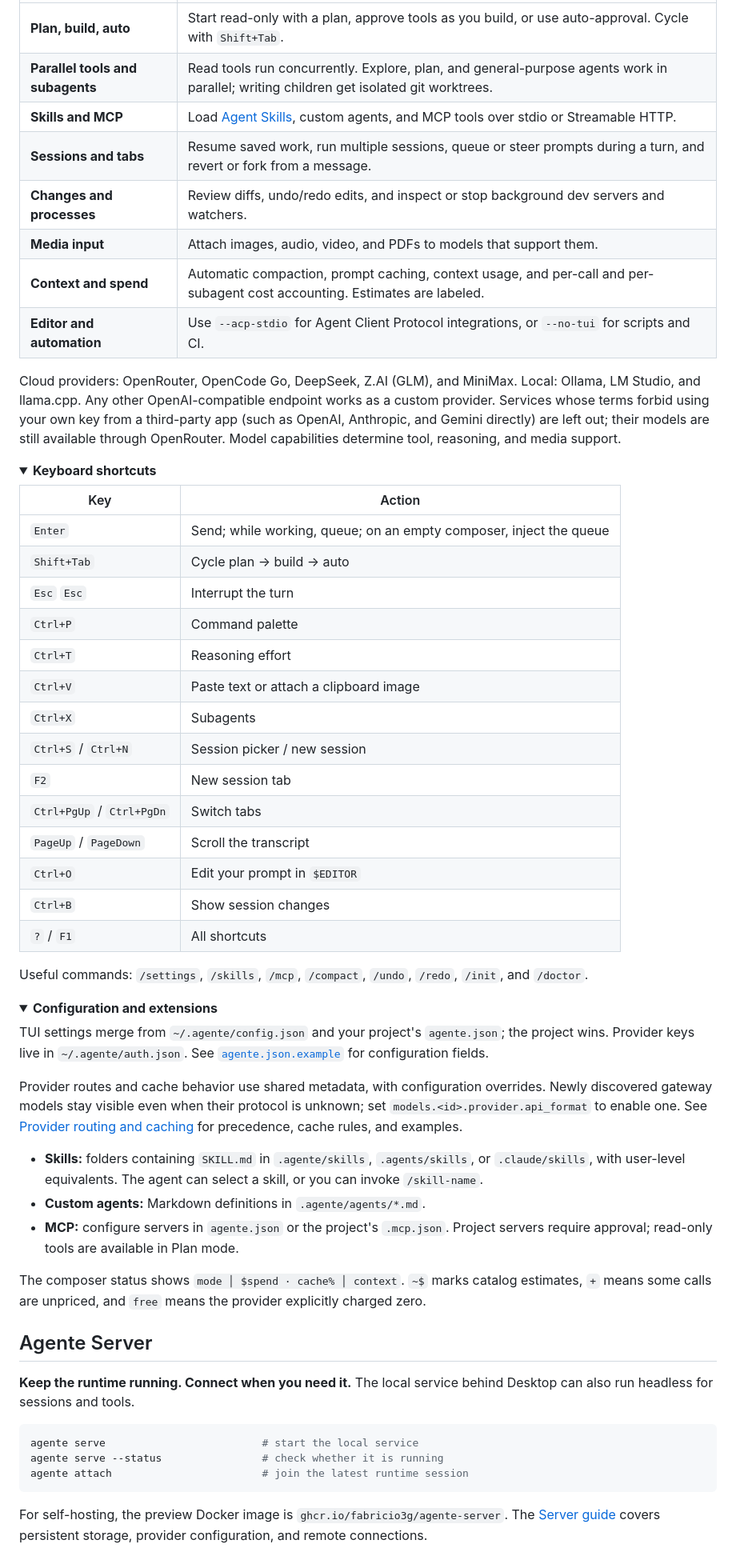
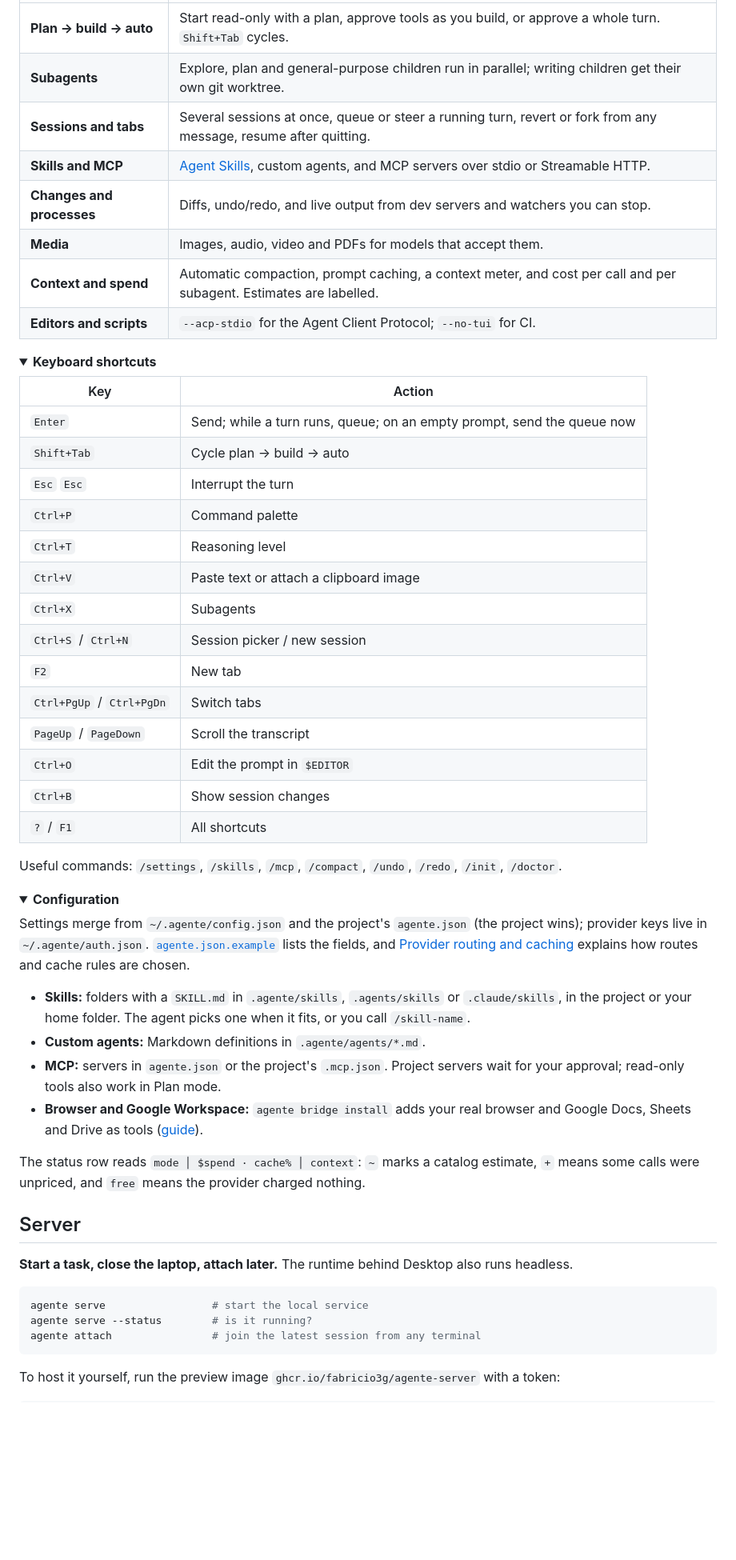
Before and after one commit to fabricio3g/AgenteCode, a Markdown page: README.md, the part around one of its changes. Shown at 80% size. Drawn GitHub-style; folded sections open; blank space fills up the shorter version.

````diff
--- a/README.md
+++ b/README.md
@@ -152,63 +137,60 @@ agente --no-tui "fix the failing test"   # headless; auto-approves tools
 |---|---|
-| **Plan, build, auto** | Start read-only with a plan, approve tools as you build, or use auto-approval. Cycle with `Shift+Tab`. |
-| **Parallel tools and subagents** | Read tools run concurrently. Explore, plan, and general-purpose agents work in parallel; writing children get isolated git worktrees. |
-| **Skills and MCP** | Load [Agent Skills](https://agentskills.io/specification), custom agents, and MCP tools over stdio or Streamable HTTP. |
-| **Sessions and tabs** | Resume saved work, run multiple sessions, queue or steer prompts during a turn, and revert or fork from a message. |
-| **Changes and processes** | Review diffs, undo/redo edits, and inspect or stop background dev servers and watchers. |
-| **Media input** | Attach images, audio, video, and PDFs to models that support them. |
-| **Context and spend** | Automatic compaction, prompt caching, context usage, and per-call and per-subagent cost accounting. Estimates are labeled. |
-| **Editor and automation** | Use `--acp-stdio` for Agent Client Protocol integrations, or `--no-tui` for scripts and CI. |
-
-Cloud providers: OpenRouter, OpenCode Go, DeepSeek, Z.AI (GLM), and MiniMax. Local: Ollama, LM Studio, and llama.cpp. Any other OpenAI-compatible endpoint works as a custom provider. Services whose terms forbid using your own key from a third-party app (such as OpenAI, Anthropic, and Gemini directly) are left out; their models are still available through OpenRouter. Model capabilities determine tool, reasoning, and media support.
+| **Plan → build → auto** | Start read-only with a plan, approve tools as you build, or approve a whole turn. `Shift+Tab` cycles. |
+| **Subagents** | Explore, plan and general-purpose children run in parallel; writing children get their own git worktree. |
+| **Sessions and tabs** | Several sessions at once, queue or steer a running turn, revert or fork from any message, resume after quitting. |
+| **Skills and MCP** | [Agent Skills](https://agentskills.io/specification), custom agents, and MCP servers over stdio or Streamable HTTP. |
+| **Changes and processes** | Diffs, undo/redo, and live output from dev servers and watchers you can stop. |
+| **Media** | Images, audio, video and PDFs for models that accept them. |
+| **Context and spend** | Automatic compaction, prompt caching, a context meter, and cost per call and per subagent. Estimates are labelled. |
+| **Editors and scripts** | `--acp-stdio` for the Agent Client Protocol; `--no-tui` for CI. |
 
 <details>
 <summary><strong>Keyboard shortcuts</strong></summary>
 
 | Key | Action |
 |---|---|
-| `Enter` | Send; while working, queue; on an empty composer, inject the queue |
+| `Enter` | Send; while a turn runs, queue; on an empty prompt, send the queue now |
 | `Shift+Tab` | Cycle plan → build → auto |
 | `Esc` `Esc` | Interrupt the turn |
 | `Ctrl+P` | Command palette |
-| `Ctrl+T` | Reasoning effort |
+| `Ctrl+T` | Reasoning level |
 | `Ctrl+V` | Paste text or attach a clipboard image |
 | `Ctrl+X` | Subagents |
 | `Ctrl+S` / `Ctrl+N` | Session picker / new session |
-| `F2` | New session tab |
+| `F2` | New tab |
 | `Ctrl+PgUp` / `Ctrl+PgDn` | Switch tabs |
 | `PageUp` / `PageDown` | Scroll the transcript |
-| `Ctrl+O` | Edit your prompt in `$EDITOR` |
+| `Ctrl+O` | Edit the prompt in `$EDITOR` |
 | `Ctrl+B` | Show session changes |
 | `?` / `F1` | All shortcuts |
 
-Useful commands: `/settings`, `/skills`, `/mcp`, `/compact`, `/undo`, `/redo`, `/init`, and `/doctor`.
+Useful commands: `/settings`, `/skills`, `/mcp`, `/compact`, `/undo`, `/redo`, `/init`, `/doctor`.
 
 </details>
 
 <details>
-<summary><strong>Configuration and extensions</strong></summary>
+<summary><strong>Configuration</strong></summary>
 
-TUI settings merge from `~/.agente/config.json` and your project's `agente.json`; the project wins. Provider keys live in `~/.agente/auth.json`. See [`agente.json.example`](agente.json.example) for configuration fields.
+Settings merge from `~/.agente/config.json` and the project's `agente.json` (the project wins); provider keys live in `~/.agente/auth.json`. [`agente.json.example`](agente.json.example) lists the fields, and [Provider routing and caching](docs/PROVIDERS.md) explains how routes and cache rules are chosen.
 
-Provider routes and cache behavior use shared metadata, with configuration overrides. Newly discovered gateway models stay visible even when their protocol is unknown; set `models.<id>.provider.api_format` to enable one. See [Provider routing and caching](docs/PROVIDERS.md) for precedence, cache rules, and examples.
+- **Skills:** folders with a `SKILL.md` in `.agente/skills`, `.agents/skills` or `.claude/skills`, in the project or your home folder. The agent picks one when it fits, or you call `/skill-name`.
+- **Custom agents:** Markdown definitions in `.agente/agents/*.md`.
+- **MCP:** servers in `agente.json` or the project's `.mcp.json`. Project servers wait for your approval; read-only tools also work in Plan mode.
+- **Browser and Google Workspace:** `agente bridge install` adds your real browser and Google Docs, Sheets and Drive as tools ([guide](docs/GOOGLE_WORKSPACE.md)).
 
-- **Skills:** folders containing `SKILL.md` in `.agente/skills`, `.agents/skills`, or `.claude/skills`, with user-level equivalents. The agent can select a skill, or you can invoke `/skill-name`.
-- **Custom agents:** Markdown definitions in `.agente/agents/*.md`.
-- **MCP:** configure servers in `agente.json` or the project's `.mcp.json`. Project servers require approval; read-only tools are available in Plan mode.
-
-The composer status shows `mode │ $spend · cache% │ context`. `~$` marks catalog estimates, `+` means some calls are unpriced, and `free` means the provider explicitly charged zero.
+The status row reads `mode │ $spend · cache% │ context`: `~` marks a catalog estimate, `+` means some calls were unpriced, and `free` means the provider charged nothing.
 
 </details>
 
-## Agente Server
+## Server
 
-**Keep the runtime running. Connect when you need it.** The local service behind Desktop can also run headless for sessions and tools.
+**Start a task, close the laptop, attach later.** The runtime behind Desktop also runs headless.
 
 ```bash
-agente serve                         # start the local service
-agente serve --status                # check whether it is running
-agente attach                        # join the latest runtime session
+agente serve                 # start the local service
+agente serve --status        # is it running?
+agente attach                # join the latest session from any terminal
 ```
 
-For self-hosting, the preview Docker image is `ghcr.io/fabricio3g/agente-server`. The [Server guide](docs/SERVER.md) covers persistent storage, provider configuration, and remote connections.
+To host it yourself, run the preview image `ghcr.io/fabricio3g/agente-server` with a token:
 
````
Also changed, not shown: other parts of README.md (+109 -99 lines), assets/screenshots/README.md (+13 -10 lines), assets/screenshots/desktop-code.png, assets/screenshots/desktop.png, assets/screenshots/terminal.png.
